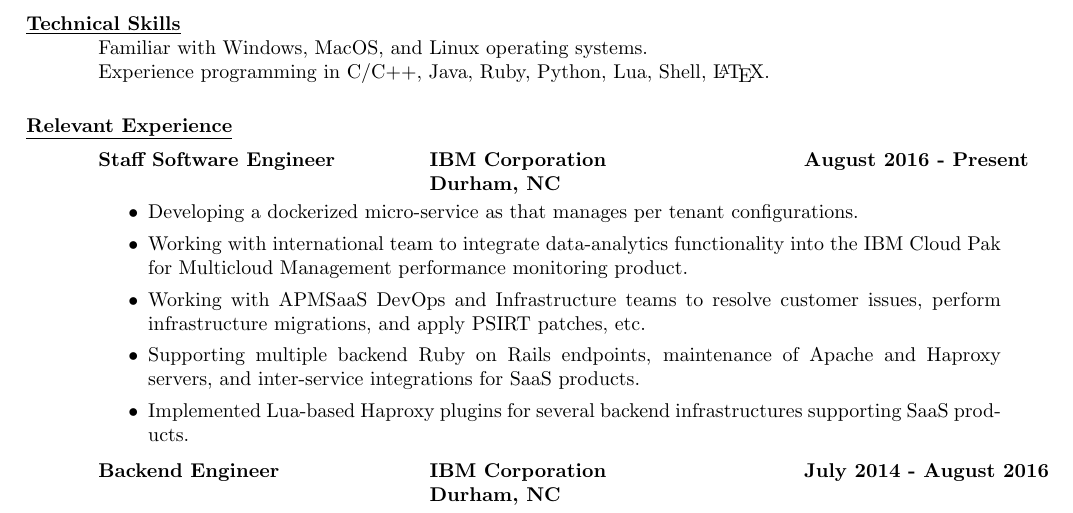
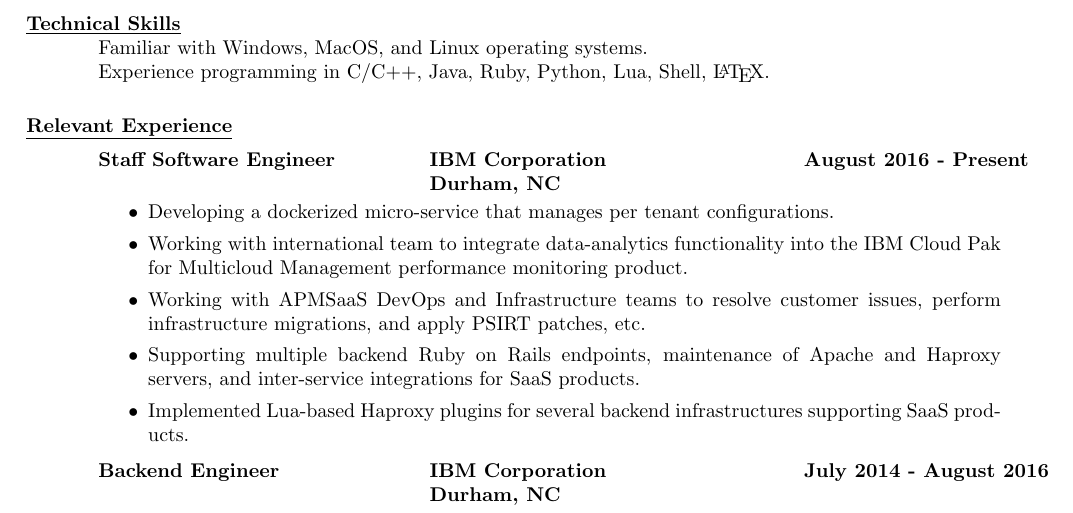
Before and after one commit to jlburgos/Resume, a LaTeX CV (resume.tex): part of page 1 of 2, cut so that both start at the same text. Compiled offline with pdfLaTeX.

Commit message:
Fixing typo

```diff
--- a/resume.tex
+++ b/resume.tex
@@ -45,7 +45,7 @@
       \bf Staff Software Engineer \>\bf IBM Corporation \>\bf August 2016 - Present\\ \>\bf Durham, NC
     \end{tabbing}\vspace{-10pt}      % suppress blank line after tabbing
     \begin{itemize}
-      \item Developing a dockerized micro-service as that manages per tenant configurations.
+      \item Developing a dockerized micro-service that manages per tenant configurations.
       \item Working with international team to integrate data-analytics functionality into the IBM Cloud Pak for Multicloud Management performance monitoring product.
       \item Working with APMSaaS DevOps and Infrastructure teams to resolve customer issues, perform infrastructure migrations, and apply PSIRT patches, etc.
       \item Supporting multiple backend Ruby on Rails endpoints, maintenance of Apache and Haproxy servers, and inter-service integrations for SaaS products.
```
Also changed, not shown: resume.pdf.
